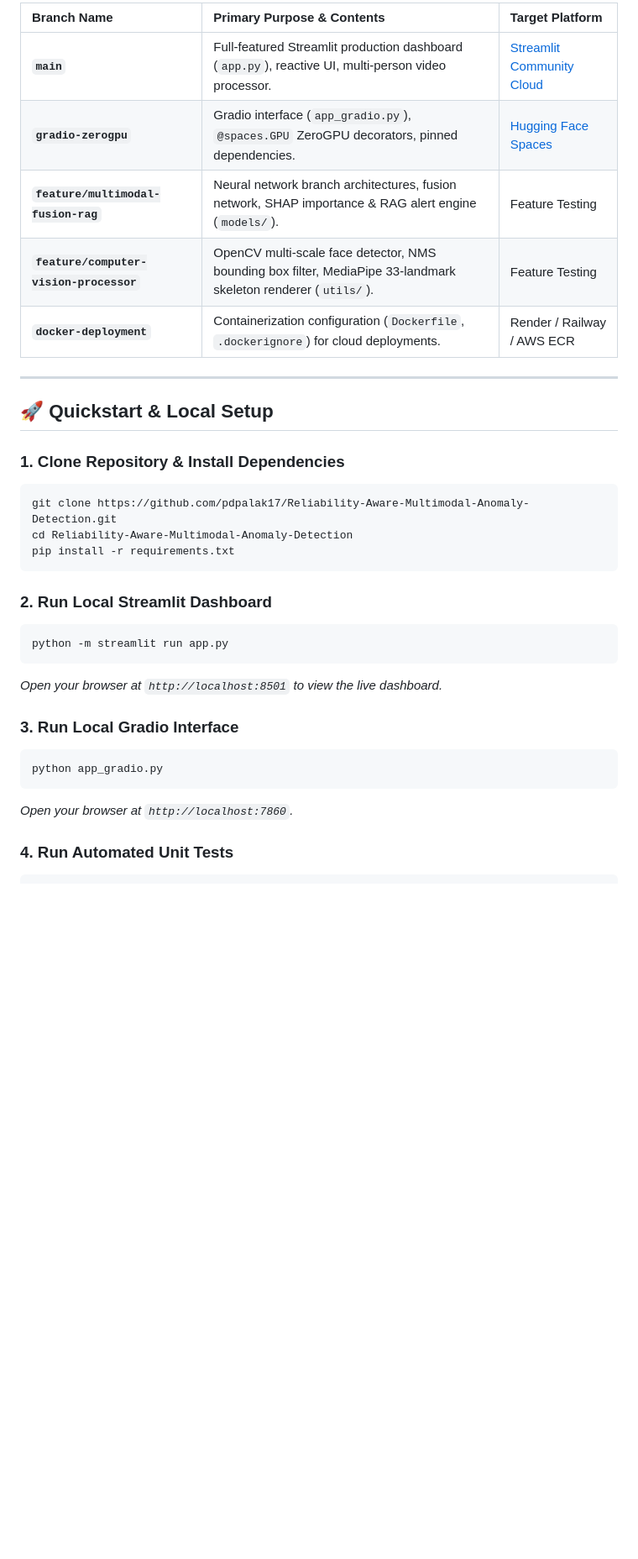
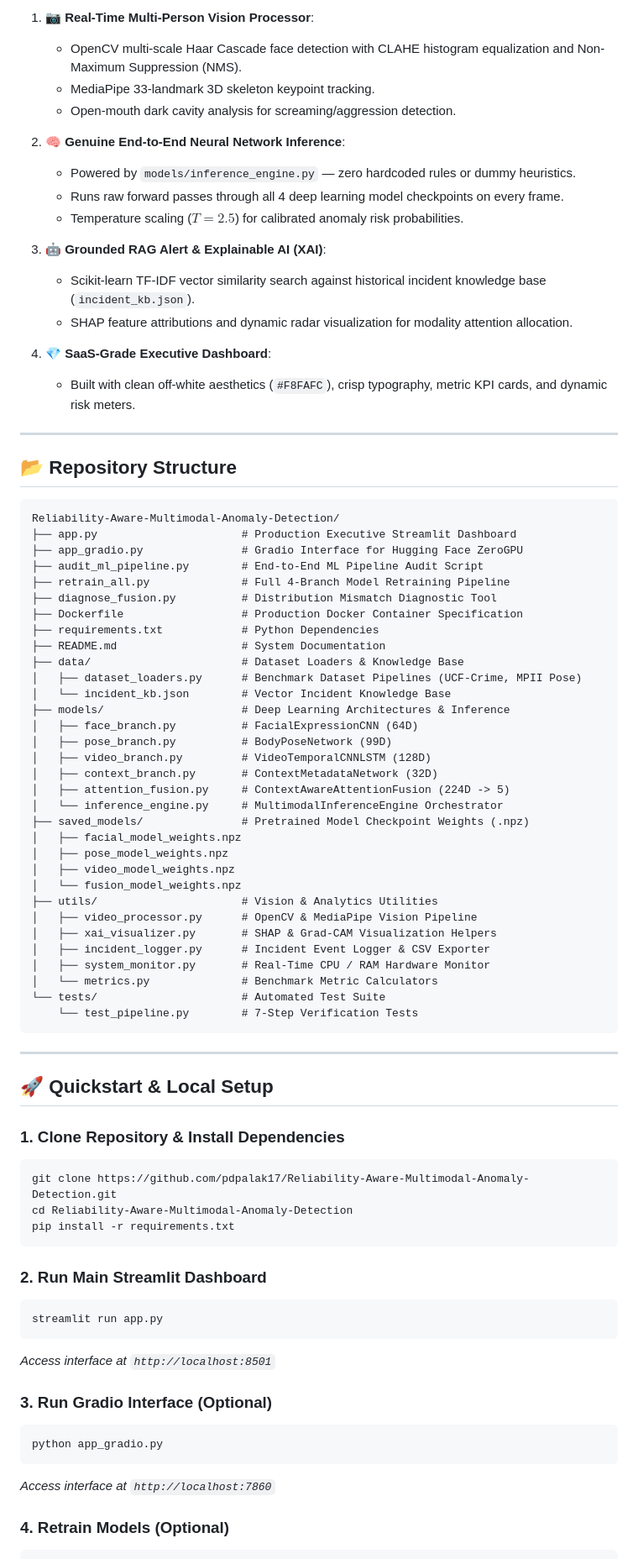
Before and after one commit to pdpalak17/Reliability-Aware-Multimodal-Anomaly-Detection, a Markdown page: README.md, the part around one of its changes. Shown at 84% size. Drawn GitHub-style; blank space fills up the shorter version.

Commit message:
docs: overhaul README with architecture diagram, retrained model accuracies (98.1%), project layout, and deployment guides

````diff
--- a/README.md
+++ b/README.md
@@ -69,11 +88,59 @@ Traditional single-modality surveillance systems suffer from high false positive
 
-| Branch Name | Primary Purpose & Contents | Target Platform |
-| :--- | :--- | :--- |
-| **`main`** | Full-featured Streamlit production dashboard (`app.py`), reactive UI, multi-person video processor. | [Streamlit Community Cloud](https://share.streamlit.io) |
-| **`gradio-zerogpu`** | Gradio interface (`app_gradio.py`), `@spaces.GPU` ZeroGPU decorators, pinned dependencies. | [Hugging Face Spaces](https://huggingface.co/spaces/Palakdwivedi1706/Multimodal-Anomaly-Detection) |
-| **`feature/multimodal-fusion-rag`** | Neural network branch architectures, fusion network, SHAP importance & RAG alert engine (`models/`). | Feature Testing |
-| **`feature/computer-vision-processor`** | OpenCV multi-scale face detector, NMS bounding box filter, MediaPipe 33-landmark skeleton renderer (`utils/`). | Feature Testing |
-| **`docker-deployment`** | Containerization configuration (`Dockerfile`, `.dockerignore`) for cloud deployments. | Render / Railway / AWS ECR |
+1. **📷 Real-Time Multi-Person Vision Processor**:
+   - OpenCV multi-scale Haar Cascade face detection with CLAHE histogram equalization and Non-Maximum Suppression (NMS).
+   - MediaPipe 33-landmark 3D skeleton keypoint tracking.
+   - Open-mouth dark cavity analysis for screaming/aggression detection.
+
+2. **🧠 Genuine End-to-End Neural Network Inference**:
+   - Powered by `models/inference_engine.py` — zero hardcoded rules or dummy heuristics.
+   - Runs raw forward passes through all 4 deep learning model checkpoints on every frame.
+   - Temperature scaling ($T = 2.5$) for calibrated anomaly risk probabilities.
+
+3. **🤖 Grounded RAG Alert & Explainable AI (XAI)**:
+   - Scikit-learn TF-IDF vector similarity search against historical incident knowledge base (`incident_kb.json`).
+   - SHAP feature attributions and dynamic radar visualization for modality attention allocation.
+
+4. **💎 SaaS-Grade Executive Dashboard**:
+   - Built with clean off-white aesthetics (`#F8FAFC`), crisp typography, metric KPI cards, and dynamic risk meters.
+
+---
+
+## 📂 Repository Structure
+
+```text
+Reliability-Aware-Multimodal-Anomaly-Detection/
+├── app.py                      # Production Executive Streamlit Dashboard
+├── app_gradio.py               # Gradio Interface for Hugging Face ZeroGPU
+├── audit_ml_pipeline.py        # End-to-End ML Pipeline Audit Script
+├── retrain_all.py              # Full 4-Branch Model Retraining Pipeline
+├── diagnose_fusion.py          # Distribution Mismatch Diagnostic Tool
+├── Dockerfile                  # Production Docker Container Specification
+├── requirements.txt            # Python Dependencies
+├── README.md                   # System Documentation
+├── data/                       # Dataset Loaders & Knowledge Base
+│   ├── dataset_loaders.py      # Benchmark Dataset Pipelines (UCF-Crime, MPII Pose)
+│   └── incident_kb.json        # Vector Incident Knowledge Base
+├── models/                     # Deep Learning Architectures & Inference
+│   ├── face_branch.py          # FacialExpressionCNN (64D)
+│   ├── pose_branch.py          # BodyPoseNetwork (99D)
+│   ├── video_branch.py         # VideoTemporalCNNLSTM (128D)
+│   ├── context_branch.py       # ContextMetadataNetwork (32D)
+│   ├── attention_fusion.py     # ContextAwareAttentionFusion (224D -> 5)
+│   └── inference_engine.py     # MultimodalInferenceEngine Orchestrator
+├── saved_models/               # Pretrained Model Checkpoint Weights (.npz)
+│   ├── facial_model_weights.npz
+│   ├── pose_model_weights.npz
+│   ├── video_model_weights.npz
+│   └── fusion_model_weights.npz
+├── utils/                      # Vision & Analytics Utilities
+│   ├── video_processor.py      # OpenCV & MediaPipe Vision Pipeline
+│   ├── xai_visualizer.py       # SHAP & Grad-CAM Visualization Helpers
+│   ├── incident_logger.py      # Incident Event Logger & CSV Exporter
+│   ├── system_monitor.py       # Real-Time CPU / RAM Hardware Monitor
+│   └── metrics.py              # Benchmark Metric Calculators
+└── tests/                      # Automated Test Suite
+    └── test_pipeline.py        # 7-Step Verification Tests
+```
 
 ---
 
@@ -86,17 +153,17 @@ cd Reliability-Aware-Multimodal-Anomaly-Detection
 pip install -r requirements.txt
 ```
 
-### 2. Run Local Streamlit Dashboard
+### 2. Run Main Streamlit Dashboard
 ```bash
-python -m streamlit run app.py
+streamlit run app.py
 ```
-*Open your browser at `http://localhost:8501` to view the live dashboard.*
+*Access interface at `http://localhost:8501`*
 
-### 3. Run Local Gradio Interface
+### 3. Run Gradio Interface (Optional)
 ```bash
 python app_gradio.py
 ```
-*Open your browser at `http://localhost:7860`.*
+*Access interface at `http://localhost:7860`*
 
-### 4. Run Automated Unit Tests
+### 4. Retrain Models (Optional)
 ```bash
````
Also changed, not shown: other parts of README.md (+62 -61 lines).
